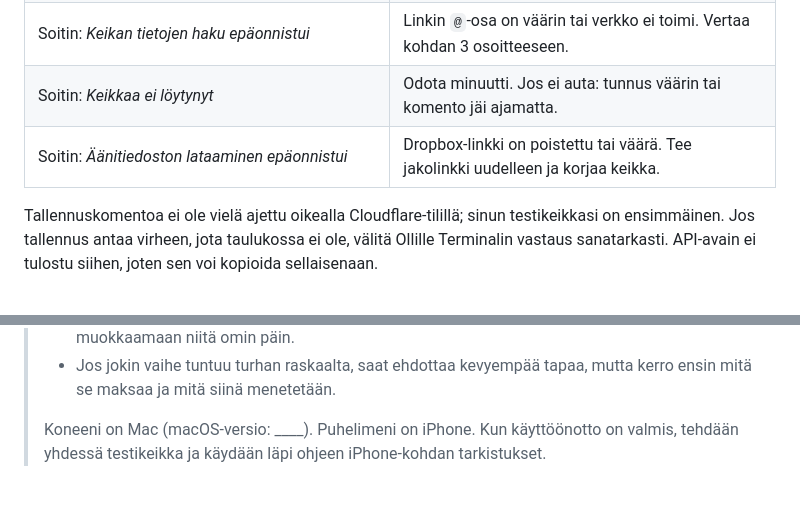
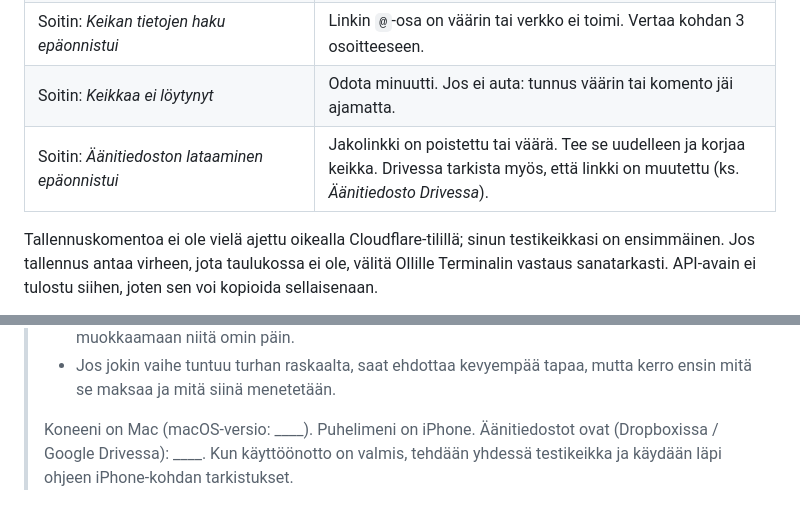
Before and after one commit to OlliJuutilainen/OlliJuutilainen.github.io, a Markdown page: soitin/KAVERIVERSIO.md, 2 parts joined by grey strips. Drawn GitHub-style.

```diff
--- a/soitin/KAVERIVERSIO.md
+++ b/soitin/KAVERIVERSIO.md
@@ -181,7 +210,7 @@ vain lopettaa kuuntelun, voit myös poistaa Dropboxin jakolinkin.
 | Soitin: *Keikan tietoja ei saatu palvelimelta* (virhe 500) | Workerin kytkentä tietokantaan puuttuu. Kohta 4 ja sen tarkistus. |
 | Soitin: *Keikan tietojen haku epäonnistui* | Linkin `@`-osa on väärin tai verkko ei toimi. Vertaa kohdan 3 osoitteeseen. |
 | Soitin: *Keikkaa ei löytynyt* | Odota minuutti. Jos ei auta: tunnus väärin tai komento jäi ajamatta. |
-| Soitin: *Äänitiedoston lataaminen epäonnistui* | Dropbox-linkki on poistettu tai väärä. Tee jakolinkki uudelleen ja korjaa keikka. |
+| Soitin: *Äänitiedoston lataaminen epäonnistui* | Jakolinkki on poistettu tai väärä. Tee se uudelleen ja korjaa keikka. Drivessa tarkista myös, että linkki on muutettu (ks. *Äänitiedosto Drivessa*). |
 
 Tallennuskomentoa ei ole vielä ajettu oikealla Cloudflare-tilillä; sinun testikeikkasi on
 ensimmäinen. Jos tallennus antaa virheen, jota taulukossa ei ole, välitä Ollille Terminalin
@@ -228,5 +257,6 @@ Jos haluat tehdä käyttöönoton yhdessä Clauden kanssa, aloita uusi keskustel
 > - Jos jokin vaihe tuntuu turhan raskaalta, saat ehdottaa kevyempää tapaa, mutta kerro
 >   ensin mitä se maksaa ja mitä siinä menetetään.
 >
-> Koneeni on Mac (macOS-versio: ____). Puhelimeni on iPhone. Kun käyttöönotto on valmis,
+> Koneeni on Mac (macOS-versio: ____). Puhelimeni on iPhone. Äänitiedostot ovat
+> (Dropboxissa / Google Drivessa): ____. Kun käyttöönotto on valmis,
 > tehdään yhdessä testikeikka ja käydään läpi ohjeen iPhone-kohdan tarkistukset.
```
Also changed, not shown: other parts of soitin/KAVERIVERSIO.md (+39 -10 lines).
